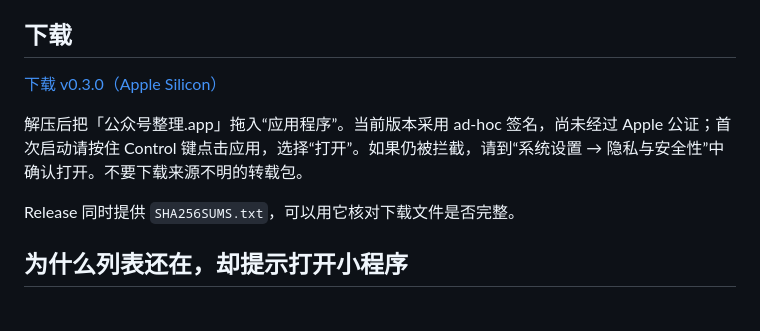
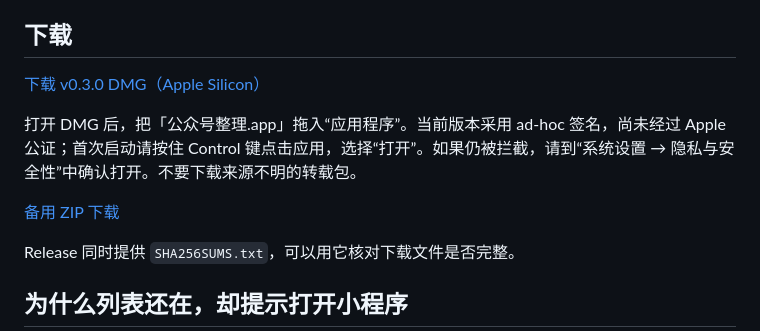
Before and after one commit to dingaiminGIT/wechat-official-account-organizer, a Markdown page: README.md, the part around the change. Rendered like a GitHub page; blank space fills up the shorter version.

Commit message:
Make DMG the primary macOS download

```diff
--- a/README.md
+++ b/README.md
@@ -8,9 +8,11 @@
 
 ## 下载
 
-[下载 v0.3.0（Apple Silicon）](https://github.com/dingaiminGIT/wechat-official-account-organizer/releases/download/v0.3.0/WeChatOrganizer-v0.3.0-apple-silicon.zip)
+[下载 v0.3.0 DMG（Apple Silicon）](https://github.com/dingaiminGIT/wechat-official-account-organizer/releases/download/v0.3.0/WeChatOrganizer-v0.3.0-apple-silicon.dmg)
 
-解压后把「公众号整理.app」拖入“应用程序”。当前版本采用 ad-hoc 签名，尚未经过 Apple 公证；首次启动请按住 Control 键点击应用，选择“打开”。如果仍被拦截，请到“系统设置 → 隐私与安全性”中确认打开。不要下载来源不明的转载包。
+打开 DMG 后，把「公众号整理.app」拖入“应用程序”。当前版本采用 ad-hoc 签名，尚未经过 Apple 公证；首次启动请按住 Control 键点击应用，选择“打开”。如果仍被拦截，请到“系统设置 → 隐私与安全性”中确认打开。不要下载来源不明的转载包。
+
+[备用 ZIP 下载](https://github.com/dingaiminGIT/wechat-official-account-organizer/releases/download/v0.3.0/WeChatOrganizer-v0.3.0-apple-silicon.zip)
 
 Release 同时提供 `SHA256SUMS.txt`，可以用它核对下载文件是否完整。
 
```
Also changed, not shown: docs/website-article.md (+1 -1 lines), docs/wechat-article.md (+2 -2 lines).
